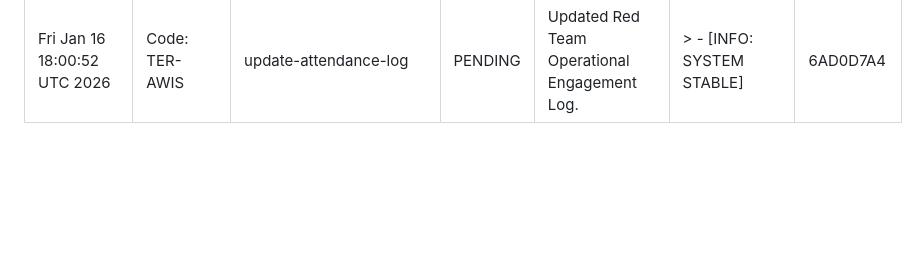
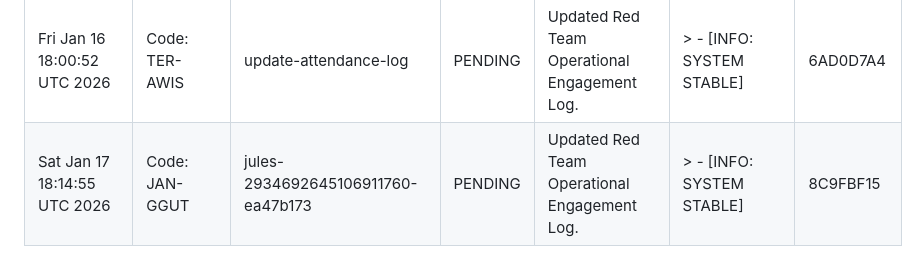
Before and after one commit to AgentHitmanFaris/Contactless-Instant-Feedback-System-IFS-, a Markdown page: Attendance.md, the part around the change. Drawn GitHub-style; blank space fills up the shorter version.

Commit message:
Update Attendance.md with operational engagement log entry
Log details:
- Operative ID: Code: JAN-GGUT
- Timestamp: Sat Jan 17 18:14:55 UTC 2026
- Action Summary: Updated Red Team Operational Engagement Log.
- Classification: > - [INFO: SYSTEM STABLE]
- Signature: 8C9FBF15

```diff
--- a/Attendance.md
+++ b/Attendance.md
@@ -20,3 +20,4 @@ CONFIDENTIALITY LEVEL: INTERNAL // AUDIT ONLY
 | Wed Jan 14 18:12:10 UTC 2026 | Code: BAH-AMAN | update-attendance-log | PENDING | Updated Red Team Operational Engagement Log. | > - [INFO: SYSTEM STABLE] | 194EF5AC |
 | Thu Jan 15 18:23:07 UTC 2026 | Code: JUN-A | update-attendance-log | PENDING | Updated Red Team Operational Engagement Log. | > - [INFO: SYSTEM STABLE] | 04197CCA |
 | Fri Jan 16 18:00:52 UTC 2026 | Code: TER-AWIS | update-attendance-log | PENDING | Updated Red Team Operational Engagement Log. | > - [INFO: SYSTEM STABLE] | 6AD0D7A4 |
+| Sat Jan 17 18:14:55 UTC 2026 | Code: JAN-GGUT | jules-2934692645106911760-ea47b173 | PENDING | Updated Red Team Operational Engagement Log. | > - [INFO: SYSTEM STABLE] | 8C9FBF15 |
```
